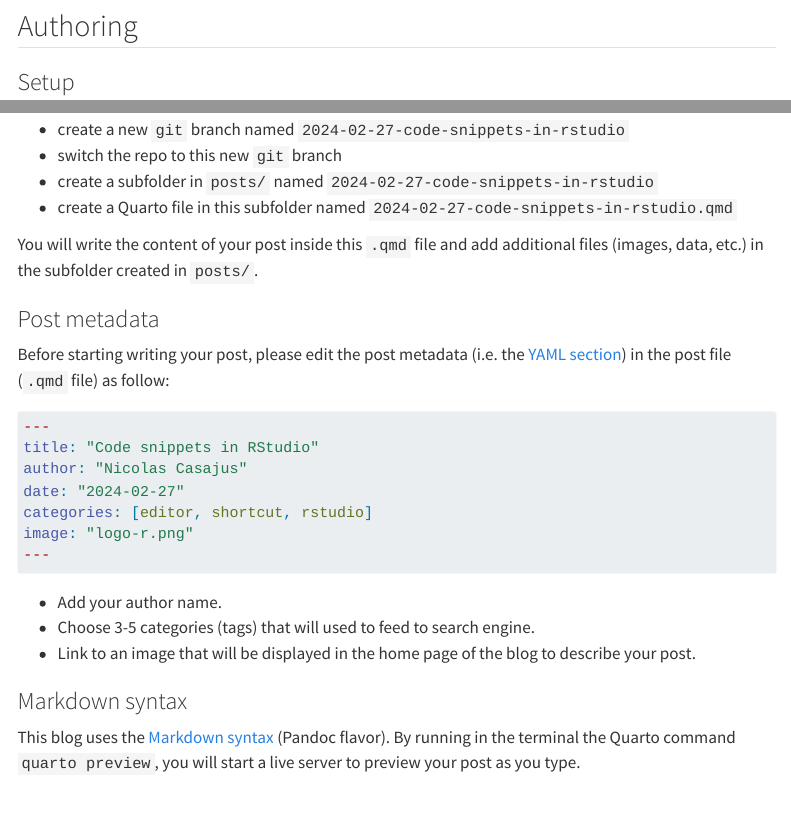
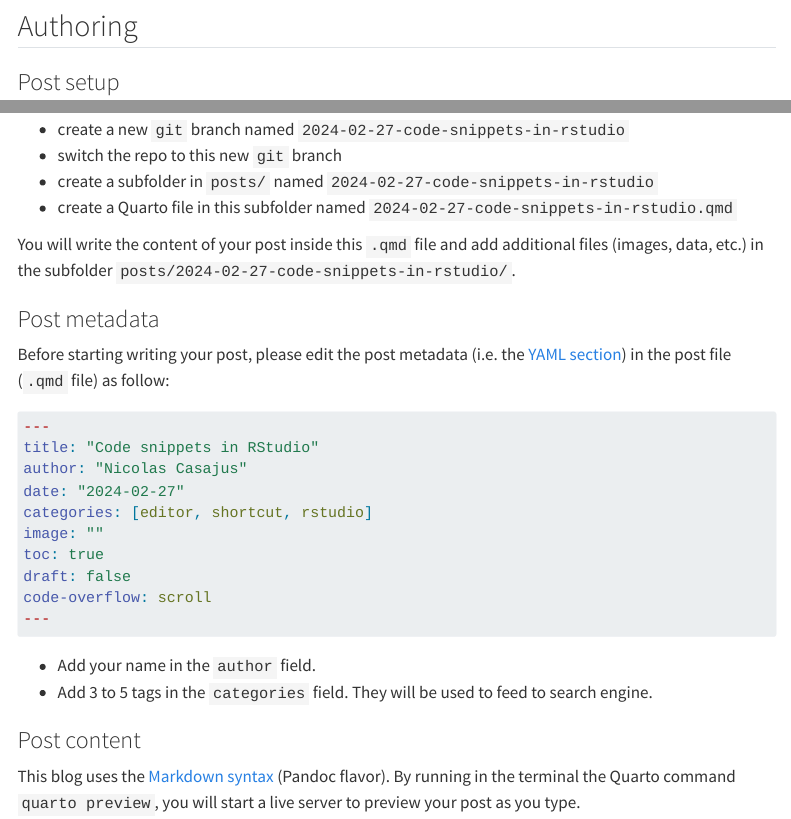
Before and after one commit to FRBCesab/tips-and-tricks, a Quarto document (contribute.qmd): the page in a window 1100 px wide, from 1240 px down, and a second part further down, joined at a grey line. Rendered offline with R 4.5, knitr and Pandoc in place of Quarto, with nearby package versions; menus at the side of the page are left out.

Commit message:
fix bad links & rename subtitles

````diff
--- a/contribute.qmd
+++ b/contribute.qmd
@@ -62,7 +62,7 @@ In addition:
 
 ## Authoring
 
-### Setup
+### Post setup
 
 Run the {{< fa brands r-project >}} command `devtools::load_all()` to load and access [helper functions](https://github.com/FRBCesab/tips-and-tricks/tree/main/R) developed for this blog.
 
@@ -87,7 +87,7 @@ This function will:
 - create a subfolder in `posts/` named `2024-02-27-code-snippets-in-rstudio`
 - create a Quarto file in this subfolder named `2024-02-27-code-snippets-in-rstudio.qmd`
 
-You will write the content of your post inside this `.qmd` file and add additional files (images, data, etc.) in the subfolder created in `posts/`.
+You will write the content of your post inside this `.qmd` file and add additional files (images, data, etc.) in the subfolder `posts/2024-02-27-code-snippets-in-rstudio/`.
 
 
 
@@ -105,12 +108,11 @@ image: "logo-r.png"
 ---
 ```
 
-- Add your author name.
-- Choose 3-5 categories (tags) that will used to feed to search engine.
-- Link to an image that will be displayed in the home page of the blog to describe your post.
+- Add your name in the `author` field.
+- Add 3 to 5 tags in the `categories` field. They will be used to feed to search engine.
 
 
 
-### Markdown syntax
+### Post content
 
 This blog uses the [Markdown syntax](https://quarto.org/docs/authoring/markdown-basics.html) (Pandoc flavor). By running in the terminal the Quarto command `quarto preview`, you will start a live server to preview your post as you type.
````
Also changed, not shown: contribute.qmd (7 more changed lines).
